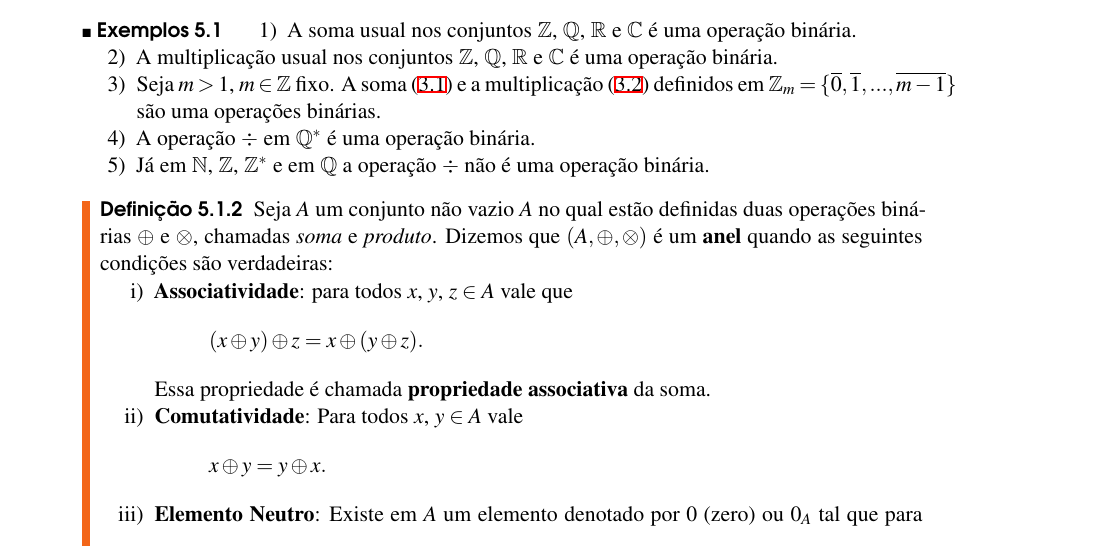
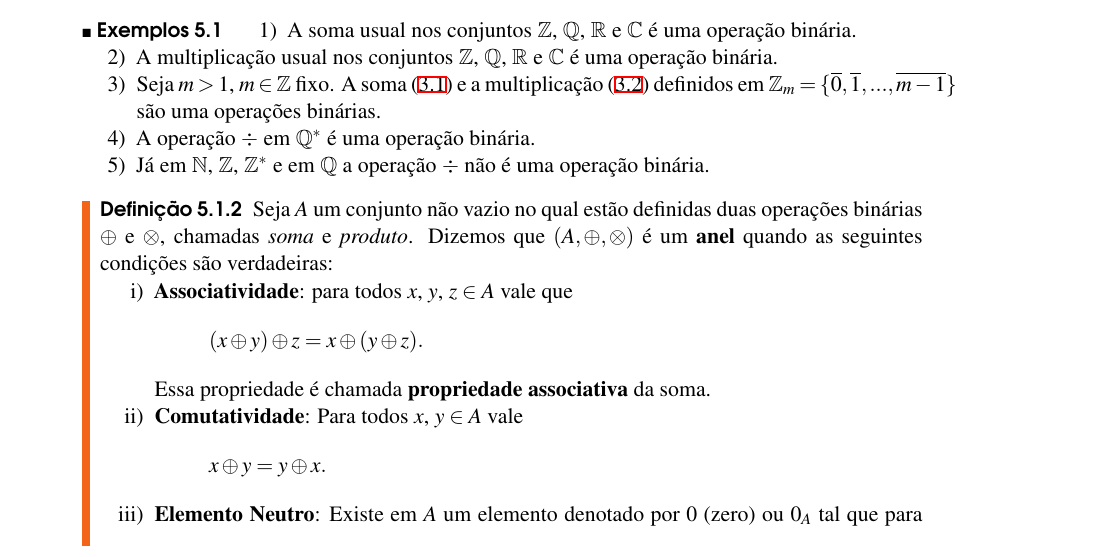
Before and after one commit to jfreitasunb/Algebra-1, a LaTeX book (Algebra_1.tex, which reads aneis.tex): part of page 31 of 50, cut so that both start at the same text. Compiled offline with XeLaTeX.

Commit message:
Correção de erro de digitação.

```diff
--- a/aneis.tex
+++ b/aneis.tex
@@ -28,7 +28,7 @@
 \end{exemplos}
 
 \begin{definicao}
-	Seja $A$ um conjunto n{\~a}o vazio $A$ no qual est\~ao definidas duas opera{\c c}{\~o}es bin\'arias $\oplus$ e $\otimes$, chamadas \textit{soma} e \textit{produto}.  Dizemos que $(A, \oplus, \otimes)$ {\'e} um \textbf{anel} quando as seguintes condi{\c c}{\~o}es s{\~a}o verdadeiras:
+	Seja $A$ um conjunto n{\~a}o vazio no qual est\~ao definidas duas opera{\c c}{\~o}es bin\'arias $\oplus$ e $\otimes$, chamadas \textit{soma} e \textit{produto}.  Dizemos que $(A, \oplus, \otimes)$ {\'e} um \textbf{anel} quando as seguintes condi{\c c}{\~o}es s{\~a}o verdadeiras:
 	\begin{enumerate}[label={\roman*})]
 		\item \textbf{Associatividade}: para todos $x$, $y$, $z \in A$ vale que
 		\[
```
